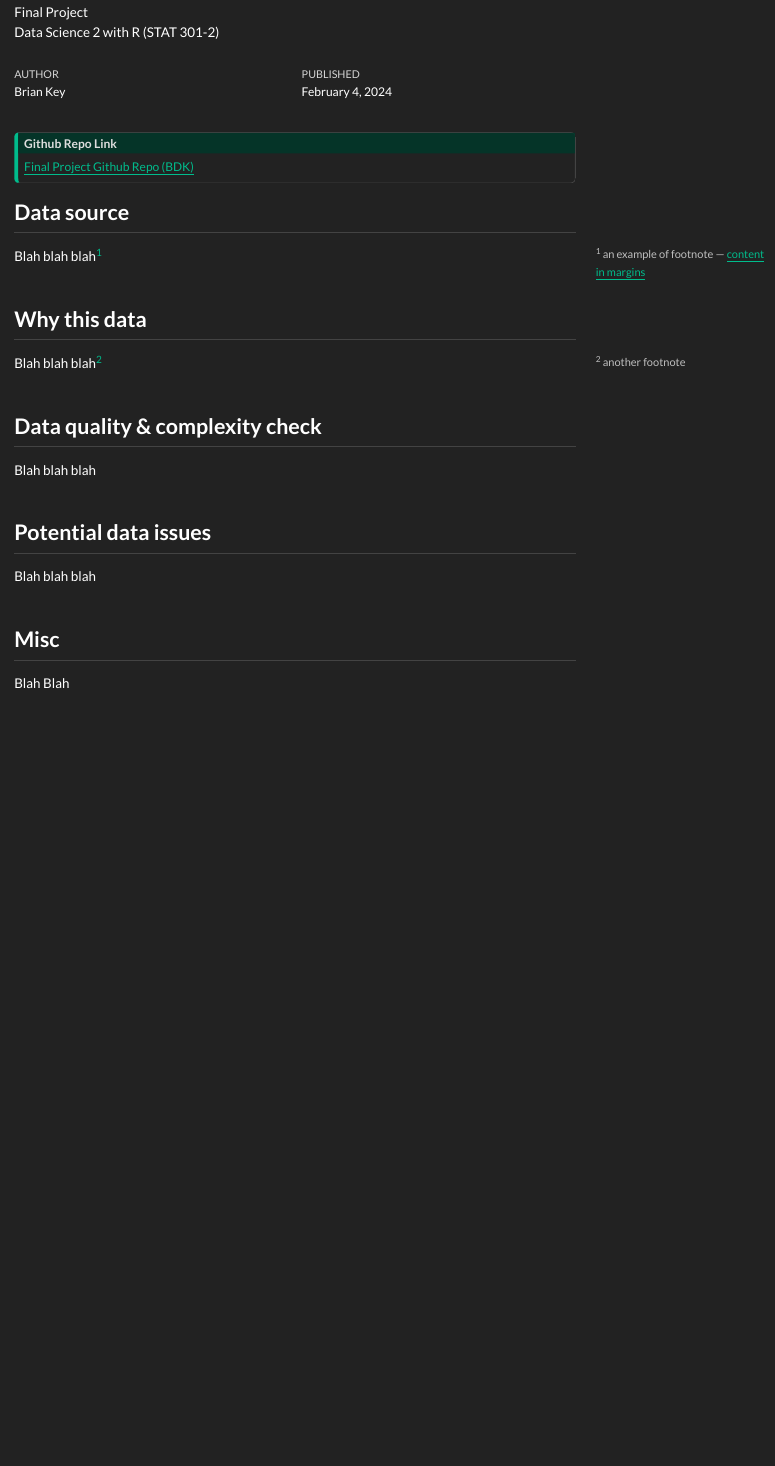
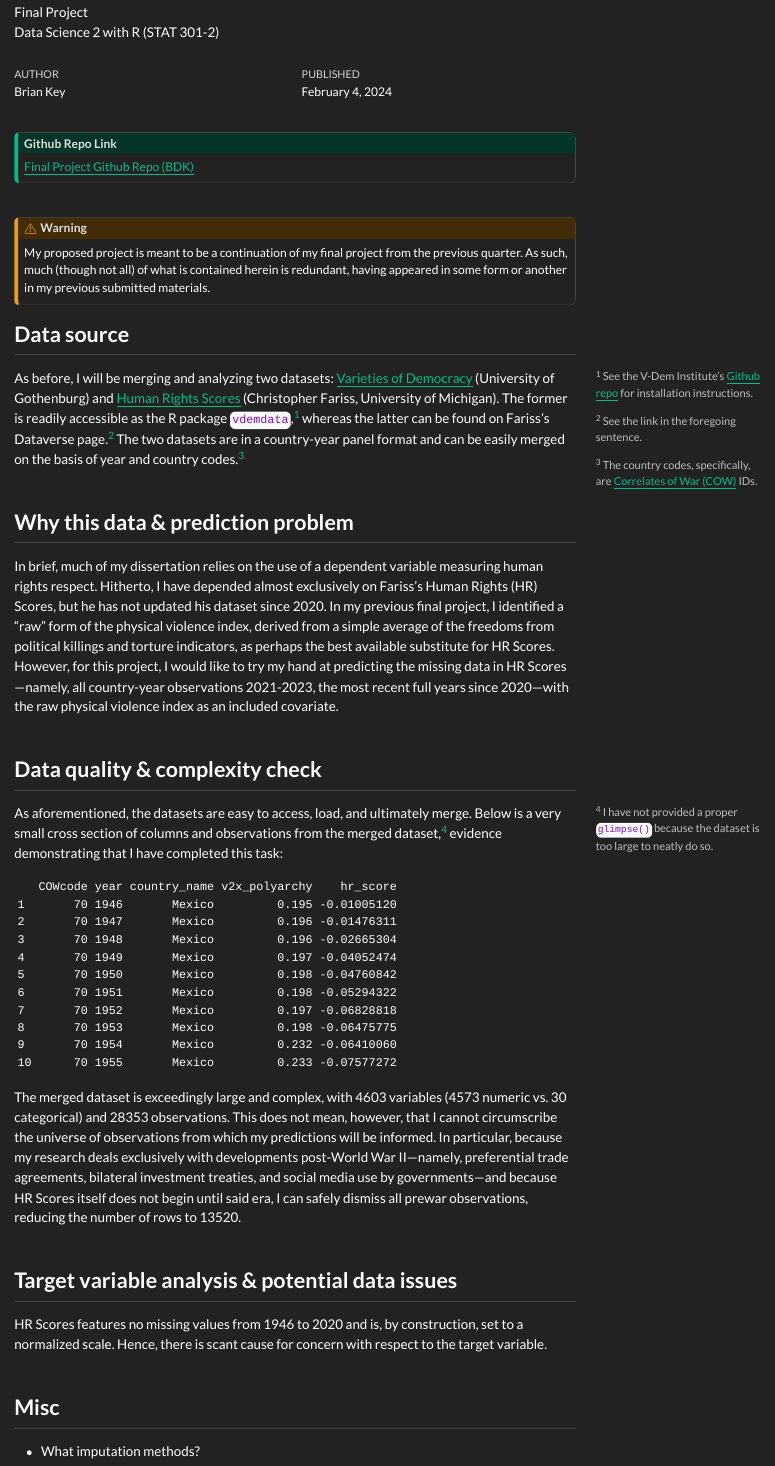
Before and after one commit to stat301-2-2024-winter/final-project-2-bkey15, a Quarto document (memos/Key_Brian_Progress_Memo_1.qmd): the page in a window 1100 px wide, from 60 px down. The pictures show the output file memos/Key_Brian_Progress_Memo_1.html that the author committed with the source, opened offline; menus at the side of the page are left out.

Commit message:
Completing commentary...

````diff
--- a/memos/Key_Brian_Progress_Memo_1.qmd
+++ b/memos/Key_Brian_Progress_Memo_1.qmd
@@ -22,28 +22,67 @@ reference-location: margin
 citation-location: margin
 ---
 
+```{r, echo = FALSE}
+#| label: load-pkgs
+#| code-fold: false
+
+library(tidyverse)
+library(vdemdata)
+library(naniar)
+
+vdem <- vdem
+
+setwd("/Users/briankey/Documents/Academics/Northwestern/Y5Q1/Stat-301-1/Final Project/final-project-1-bkey15")
+hr_scores <- read_csv("data/raw/HumanRightsProtectionScores_v4.01.csv")
+```
+
 ::: {.callout-tip icon=false}
+
 ## Github Repo Link
 
 [Final Project Github Repo (BDK)](https://github.com/stat301-2-2024-winter/final-project-2-bkey15)
+
+:::
+
+::: {.callout-warning}
+
+My proposed project is meant to be a continuation of my final project from the previous quarter. As such, much (though not all) of what is contained herein is redundant, having appeared in some form or another in my previous submitted materials.
+
 :::
 
 ## Data source
 
-Blah blah blah^[an example of footnote --- [content in margins](https://quarto.org/docs/blog/posts/2022-02-17-advanced-layout/)]
+As before, I will be merging and analyzing two datasets: [Varieties of Democracy](https://v-dem.net/) (University of Gothenburg) and [Human Rights Scores](https://dataverse.harvard.edu/dataverse/HumanRightsScores) (Christopher Fariss, University of Michigan). The former is readily accessible as the R package `vdemdata`,^[See the V-Dem Institute's [Github repo](https://github.com/vdeminstitute/vdemdata) for installation instructions.] whereas the latter can be found on Fariss's Dataverse page.^[See the link in the foregoing sentence.] The two datasets are in a country-year panel format and can be easily merged on the basis of year and country codes.^[The country codes, specifically, are [Correlates of War (COW)](https://correlatesofwar.org/) IDs.]
 
-## Why this data
+## Why this data & prediction problem
 
-Blah blah blah^[another footnote]
+In brief, much of my dissertation relies on the use of a dependent variable measuring human rights respect. Hitherto, I have depended almost exclusively on Fariss's Human Rights (HR) Scores, but he has not updated his dataset since 2020. In my previous final project, I identified a "raw" form of the physical violence index, derived from a simple average of the freedoms from political killings and torture indicators, as perhaps the best available substitute for HR Scores. However, for this project, I would like to try my hand at predicting the missing data in HR Scores---namely, all country-year observations 2021-2023, the most recent full years since 2020---with the raw physical violence index as an included covariate, *inter alia*.
 
 ## Data quality & complexity check
 
-Blah blah blah
+As aforementioned, the datasets are easy to access, load, and ultimately merge. Below is a very small cross section of columns and observations from the merged dataset,^[I have not provided a proper `glimpse()` because the dataset is too large to neatly do so.] evidence demonstrating that I have completed this task:
 
-## Potential data issues
+```{r}
+hr_scores_small <- hr_scores |>
+  select(YEAR, COW, theta_mean) |>
+  rename(year = YEAR, COWcode = COW, hr_score = theta_mean)
 
-Blah blah blah
+full_data <- full_join(vdem, hr_scores_small) |>
+  relocate(COWcode, year, hr_score)
+
+full_data_postwar <- full_data |>
+  filter(year > 1945)
+
+full_data_postwar |>
+  select(COWcode, year, country_name, v2x_polyarchy, hr_score) |>
+  filter(COWcode == 70 & year < 1956)
+```
+
+The merged dataset is exceedingly large and complex, with `r ncol(full_data)` variables (`r sapply(full_data, is.numeric) |> sum()` numeric vs. `r ncol(full_data) - sapply(full_data, is.numeric) |> sum()` categorical) and `r nrow(full_data)` observations. This does not mean, however, that I cannot circumscribe the universe of observations from which my predictions will be informed. In particular, because my research deals exclusively with developments post-World War II---namely, preferential trade agreements, bilateral investment treaties, and social media use by governments---and because HR Scores itself does not begin until said era, I can safely dismiss all prewar observations, reducing the number of rows to `r nrow(full_data_postwar)`.
+
+## Target variable analysis & potential data issues
+
+HR Scores features no missing values from 1946 to 2020 and is, by construction, set to a normalized scale. Hence, in my estimation, there is scant cause for concern with respect to the target variable.
 
 ## Misc
 
-Blah Blah
@@ -49,0 +93,4 @@ Blah Blah
+-   What imputation methods?
+  -   As discussed previously, there is a substantial degree of missingness in the V-Dem dataset. There exist many methods to impute such data---multiple imputation included---but only some seem to be compatible with `tidymodels`. (Multiple imputation is not one of these.)
+-   Time series?
+  -
````
Also changed, not shown: memos/Key_Brian_Progress_Memo_1.html, memos/Key_Brian_Progress_Memo_1.qmd (4 more changed lines).
